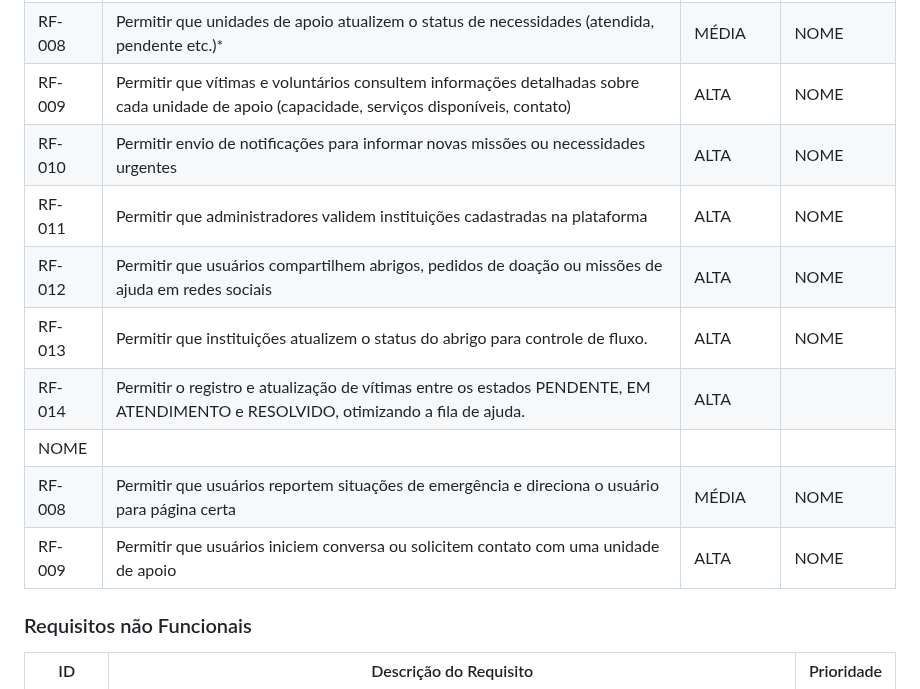
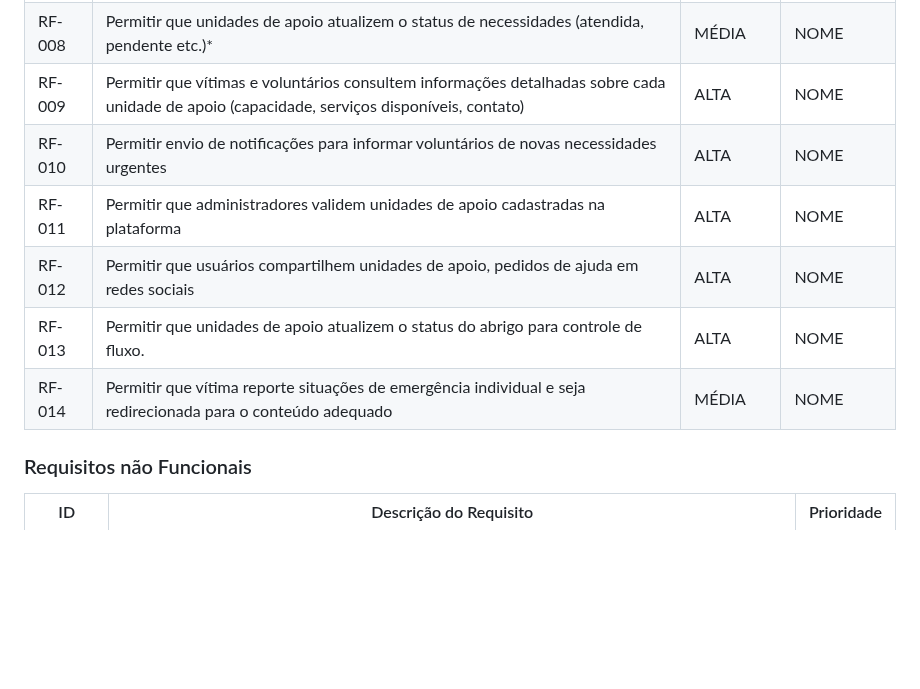
Before and after one commit to eduarda-magnago/sos-connect, a Markdown page: docs/02-Especificação do Projeto.md, the part around the change. Rendered like a GitHub page; blank space fills up the shorter version.

Commit message:
Update project specification requirements

```diff
--- a/docs/02-Especificação do Projeto.md
+++ b/docs/02-Especificação do Projeto.md
@@ -55,15 +55,11 @@ Para a definição da prioridade foi utilizada a técnica ***MoSCoW***, que clas
 |RF-007| Permitir que voluntários se candidatem para realizar missões de ajuda | ALTA | NOME |
 |RF-008| Permitir que unidades de apoio atualizem o status de necessidades (atendida, pendente etc.)*   | MÉDIA | NOME |
 |RF-009| Permitir que vítimas e voluntários consultem informações detalhadas sobre cada unidade de apoio (capacidade, serviços disponíveis, contato)  | ALTA | NOME |
-|RF-010| Permitir envio de notificações para informar novas missões ou necessidades urgentes | ALTA | NOME |
-|RF-011| Permitir que administradores validem instituições cadastradas na plataforma   | ALTA | NOME |
-|RF-012| Permitir que usuários compartilhem abrigos, pedidos de doação ou missões de ajuda em redes sociais   | ALTA | NOME |
-|RF-013| Permitir que instituições atualizem o status do abrigo para controle de fluxo.  | ALTA | NOME |
-|RF-014| Permitir o registro e atualização de vítimas entre os estados PENDENTE, EM ATENDIMENTO e RESOLVIDO, otimizando a fila de ajuda.   | ALTA
-| NOME |
-|RF-008| Permitir que usuários reportem situações de emergência e direciona o usuário para página certa  | MÉDIA | NOME |
-|RF-009| Permitir que usuários iniciem conversa ou solicitem contato com uma unidade de apoio | ALTA | NOME |
-
+|RF-010| Permitir envio de notificações para informar voluntários de novas necessidades urgentes | ALTA | NOME |
+|RF-011| Permitir que administradores validem unidades de apoio cadastradas na plataforma   | ALTA | NOME |
+|RF-012| Permitir que usuários compartilhem unidades de apoio, pedidos de ajuda em redes sociais   | ALTA | NOME |
+|RF-013| Permitir que unidades de apoio atualizem o status do abrigo para controle de fluxo.  | ALTA | NOME |
+|RF-014| Permitir que vítima reporte situações de emergência individual e seja redirecionada para o conteúdo adequado  | MÉDIA | NOME |
 
 ### Requisitos não Funcionais
 
```
